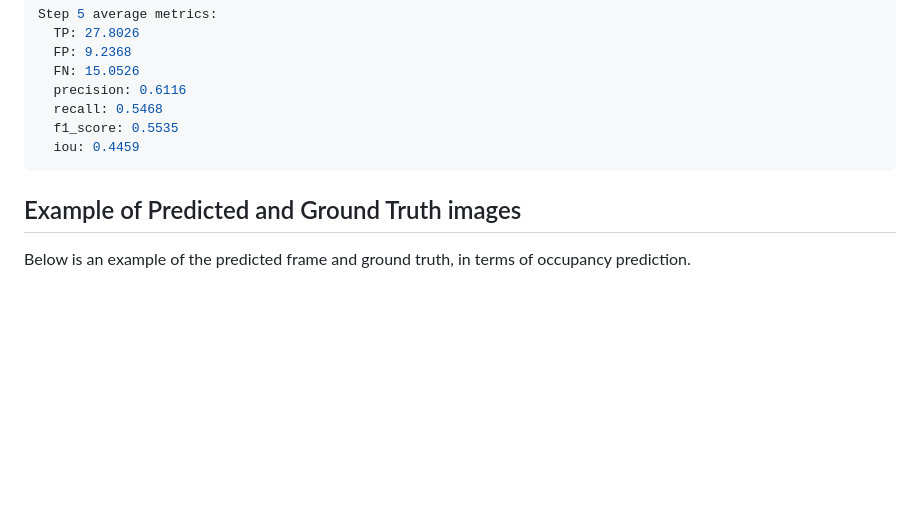
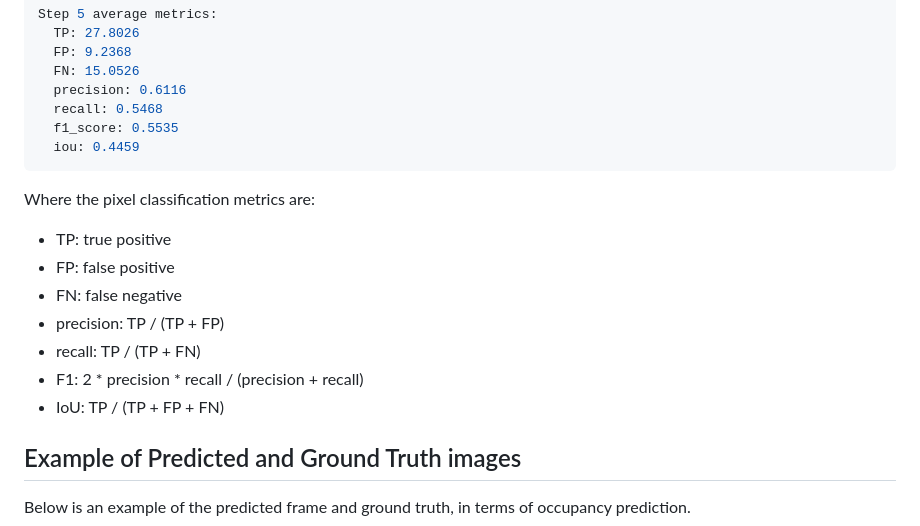
Before and after one commit to giovannilucente/generative_AI_trajectory_predictor, a Markdown page: README.md, the part around the change. Drawn GitHub-style; blank space fills up the shorter version.

````diff
--- a/README.md
+++ b/README.md
@@ -120,6 +120,14 @@ Step 5 average metrics:
   f1_score: 0.5535
   iou: 0.4459
 ```
+Where the pixel classification metrics are:
+- TP: true positive
+- FP: false positive
+- FN: false negative
+- precision: TP / (TP + FP)
+- recall: TP / (TP + FN)
+- F1: 2 * precision * recall / (precision + recall)
+- IoU: TP / (TP + FP + FN)
 
 ## Example of Predicted and Ground Truth images
 
````
